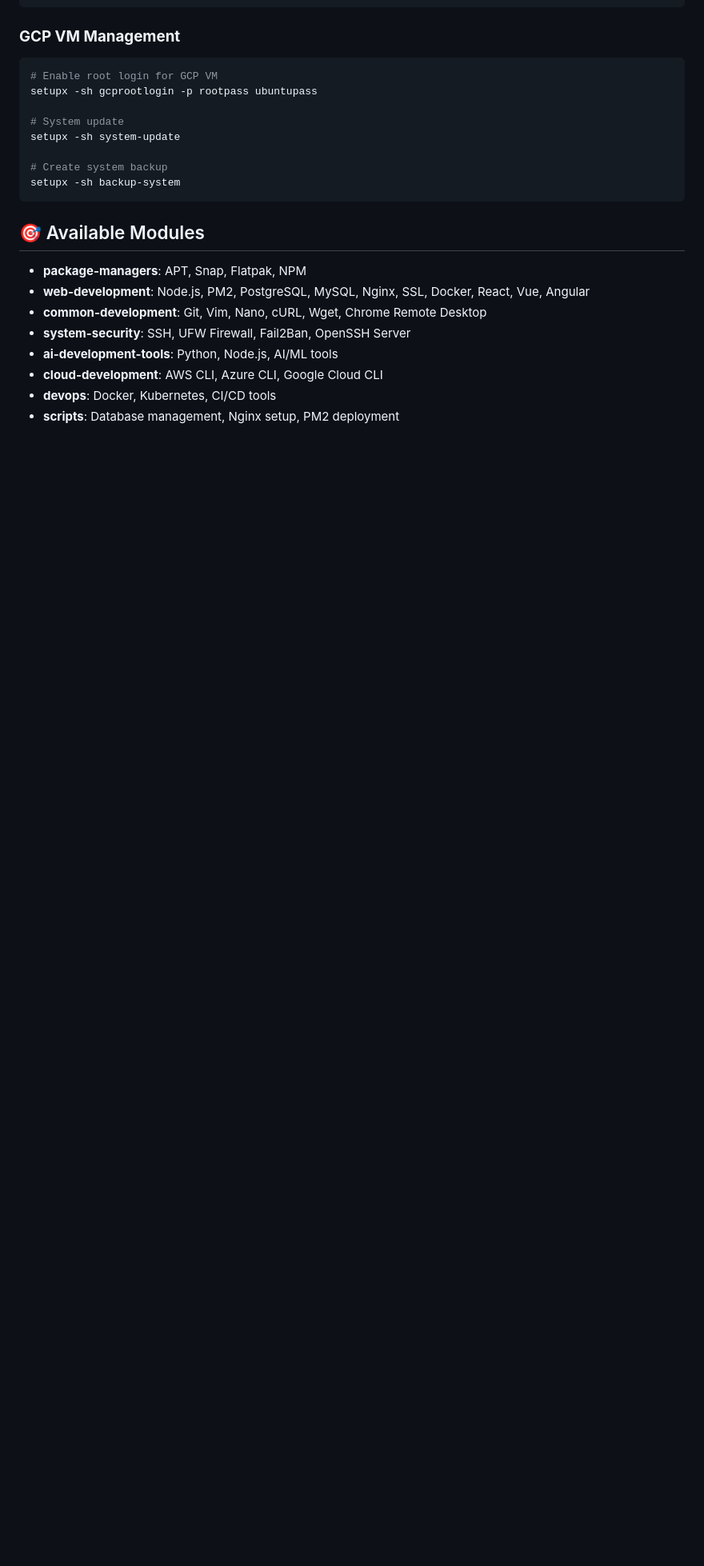
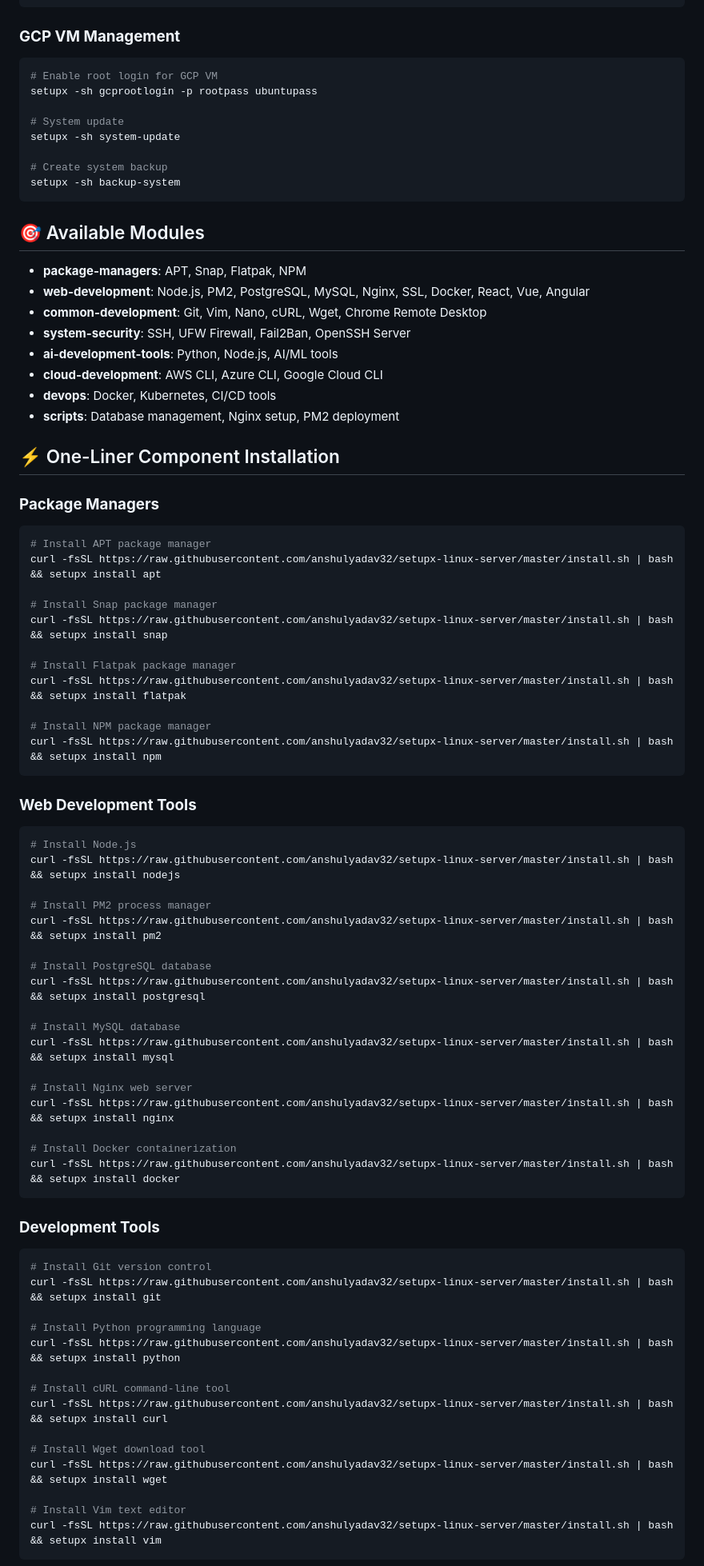
Before and after one commit to anshulyadav32/setupx-linux-server, a Markdown page: README.md, the part around the change printed below. Shown: that part at 80% size. Rendered like a GitHub page; blank space fills up the shorter version.

Commit message:
Add one-liner installation commands: comprehensive component installation examples for all tools and scripts

````diff
--- a/README.md
+++ b/README.md
@@ -119,3 +119,59 @@ setupx -sh backup-system
 - **devops**: Docker, Kubernetes, CI/CD tools
 - **scripts**: Database management, Nginx setup, PM2 deployment
 
+## ⚡ One-Liner Component Installation
+
+### **Package Managers**
+```bash
+# Install APT package manager
+curl -fsSL https://raw.githubusercontent.com/anshulyadav32/setupx-linux-server/master/install.sh | bash && setupx install apt
+
+# Install Snap package manager
+curl -fsSL https://raw.githubusercontent.com/anshulyadav32/setupx-linux-server/master/install.sh | bash && setupx install snap
+
+# Install Flatpak package manager
+curl -fsSL https://raw.githubusercontent.com/anshulyadav32/setupx-linux-server/master/install.sh | bash && setupx install flatpak
+
+# Install NPM package manager
+curl -fsSL https://raw.githubusercontent.com/anshulyadav32/setupx-linux-server/master/install.sh | bash && setupx install npm
+```
+
+### **Web Development Tools**
+```bash
+# Install Node.js
+curl -fsSL https://raw.githubusercontent.com/anshulyadav32/setupx-linux-server/master/install.sh | bash && setupx install nodejs
+
+# Install PM2 process manager
+curl -fsSL https://raw.githubusercontent.com/anshulyadav32/setupx-linux-server/master/install.sh | bash && setupx install pm2
+
+# Install PostgreSQL database
+curl -fsSL https://raw.githubusercontent.com/anshulyadav32/setupx-linux-server/master/install.sh | bash && setupx install postgresql
+
+# Install MySQL database
+curl -fsSL https://raw.githubusercontent.com/anshulyadav32/setupx-linux-server/master/install.sh | bash && setupx install mysql
+
+# Install Nginx web server
+curl -fsSL https://raw.githubusercontent.com/anshulyadav32/setupx-linux-server/master/install.sh | bash && setupx install nginx
+
+# Install Docker containerization
+curl -fsSL https://raw.githubusercontent.com/anshulyadav32/setupx-linux-server/master/install.sh | bash && setupx install docker
+```
+
+### **Development Tools**
+```bash
+# Install Git version control
+curl -fsSL https://raw.githubusercontent.com/anshulyadav32/setupx-linux-server/master/install.sh | bash && setupx install git
+
+# Install Python programming language
+curl -fsSL https://raw.githubusercontent.com/anshulyadav32/setupx-linux-server/master/install.sh | bash && setupx install python
+
+# Install cURL command-line tool
+curl -fsSL https://raw.githubusercontent.com/anshulyadav32/setupx-linux-server/master/install.sh | bash && setupx install curl
+
+# Install Wget download tool
+curl -fsSL https://raw.githubusercontent.com/anshulyadav32/setupx-linux-server/master/install.sh | bash && setupx install wget
+
+# Install Vim text editor
+curl -fsSL https://raw.githubusercontent.com/anshulyadav32/setupx-linux-server/master/install.sh | bash && setupx install vim
+```
+
````
Also changed, not shown: other parts of README.md (+51 -0 lines).
